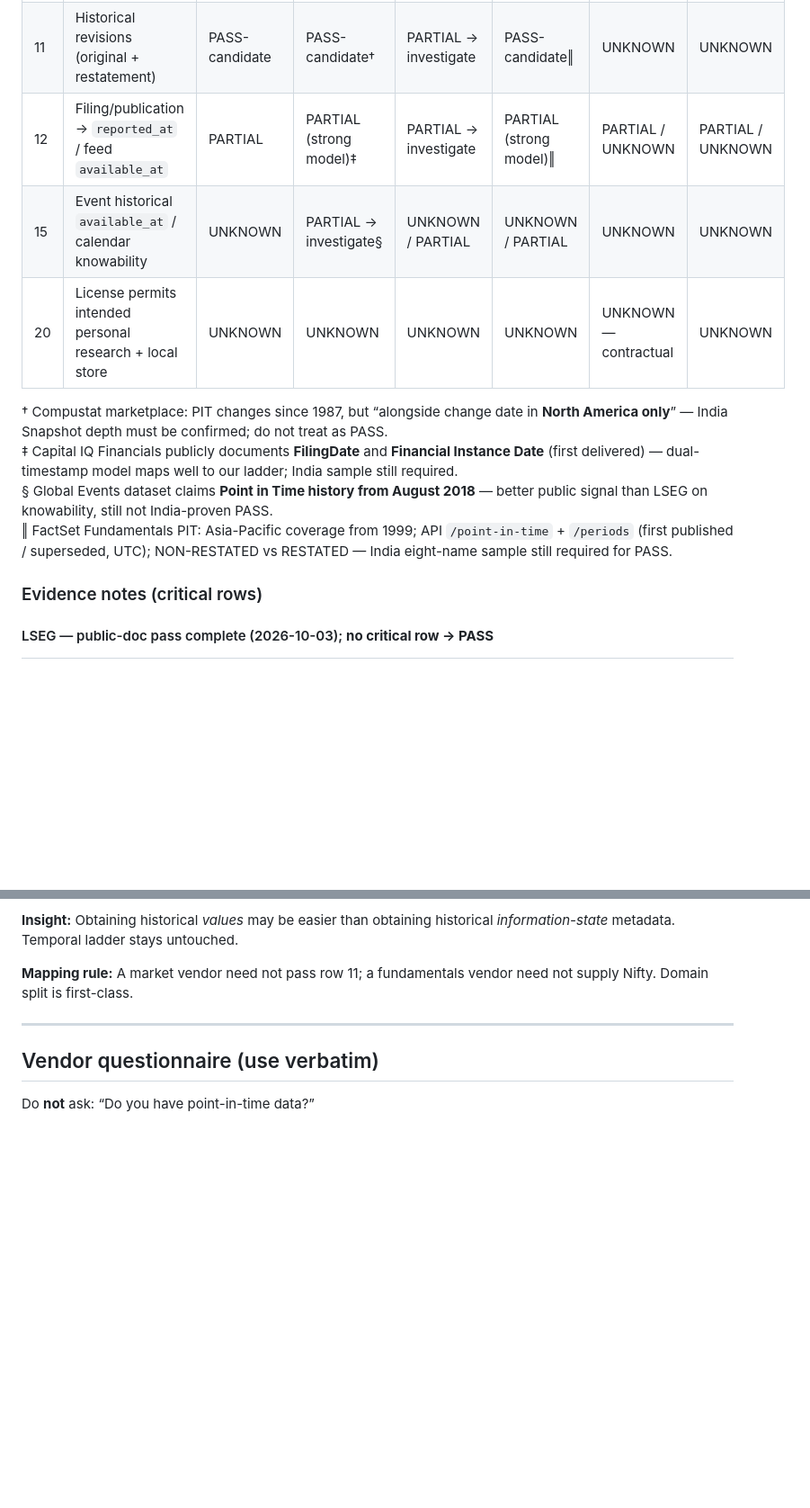
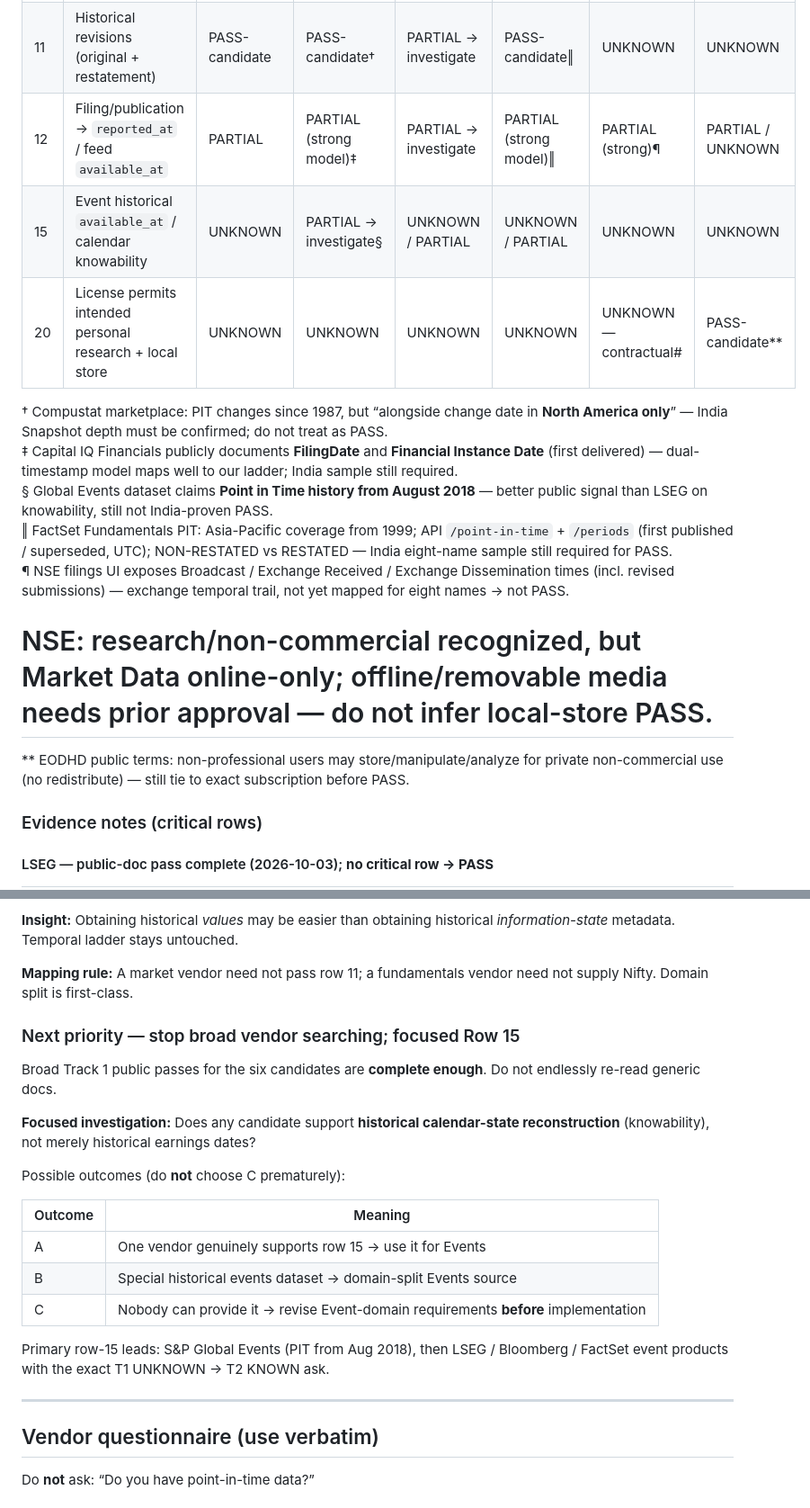
Before and after one commit to akhil1311/investment-decision-engine, a Markdown page: docs/VENDOR_AUDIT_LIVE.md, 2 parts joined by grey strips. Shown at 90% size. Drawn GitHub-style; blank space fills up the shorter version.

```diff
--- a/docs/VENDOR_AUDIT_LIVE.md
+++ b/docs/VENDOR_AUDIT_LIVE.md
@@ -91,14 +91,17 @@ Can it satisfy our PIT contract?   ← rows 6, 11, 12, 15, 20 first
 |---|-------------|------|-----|-----------|---------|-----|-------|
 | 6 | CA announcement / availability timing (`available_at`) | PARTIAL / UNKNOWN | PARTIAL / UNKNOWN | UNKNOWN / PARTIAL | UNKNOWN | PARTIAL | UNKNOWN |
 | 11 | Historical revisions (original + restatement) | PASS-candidate | PASS-candidate† | PARTIAL → investigate | PASS-candidate‖ | UNKNOWN | UNKNOWN |
-| 12 | Filing/publication → `reported_at` / feed `available_at` | PARTIAL | PARTIAL (strong model)‡ | PARTIAL → investigate | PARTIAL (strong model)‖ | PARTIAL / UNKNOWN | PARTIAL / UNKNOWN |
+| 12 | Filing/publication → `reported_at` / feed `available_at` | PARTIAL | PARTIAL (strong model)‡ | PARTIAL → investigate | PARTIAL (strong model)‖ | PARTIAL (strong)¶ | PARTIAL / UNKNOWN |
 | 15 | Event historical `available_at` / calendar knowability | UNKNOWN | PARTIAL → investigate§ | UNKNOWN / PARTIAL | UNKNOWN / PARTIAL | UNKNOWN | UNKNOWN |
-| 20 | License permits intended personal research + local store | UNKNOWN | UNKNOWN | UNKNOWN | UNKNOWN | UNKNOWN — contractual | UNKNOWN |
+| 20 | License permits intended personal research + local store | UNKNOWN | UNKNOWN | UNKNOWN | UNKNOWN | UNKNOWN — contractual# | PASS-candidate** |
 
 † Compustat marketplace: PIT changes since 1987, but “alongside change date in **North America only**” — India Snapshot depth must be confirmed; do not treat as PASS.
 ‡ Capital IQ Financials publicly documents **FilingDate** and **Financial Instance Date** (first delivered) — dual-timestamp model maps well to our ladder; India sample still required.
 § Global Events dataset claims **Point in Time history from August 2018** — better public signal than LSEG on knowability, still not India-proven PASS.
 ‖ FactSet Fundamentals PIT: Asia-Pacific coverage from 1999; API `/point-in-time` + `/periods` (first published / superseded, UTC); NON-RESTATED vs RESTATED — India eight-name sample still required for PASS.
+¶ NSE filings UI exposes Broadcast / Exchange Received / Exchange Dissemination times (incl. revised submissions) — exchange temporal trail, not yet mapped for eight names → not PASS.
+# NSE: research/non-commercial recognized, but Market Data online-only; offline/removable media needs prior approval — do not infer local-store PASS.
+** EODHD public terms: non-professional users may store/manipulate/analyze for private non-commercial use (no redistribute) — still tie to exact subscription before PASS.
 
 ### Evidence notes (critical rows)
 
@@ -220,6 +224,22 @@ EODHD              control  weak          FAIL-as-sole      weak
 **Insight:** Obtaining historical *values* may be easier than obtaining historical *information-state* metadata. Temporal ladder stays untouched.
 
 **Mapping rule:** A market vendor need not pass row 11; a fundamentals vendor need not supply Nifty. Domain split is first-class.
+
+### Next priority — stop broad vendor searching; focused Row 15
+
+Broad Track 1 public passes for the six candidates are **complete enough**. Do not endlessly re-read generic docs.
+
+**Focused investigation:** Does any candidate support **historical calendar-state reconstruction** (knowability), not merely historical earnings dates?
+
+Possible outcomes (do **not** choose C prematurely):
+
+| Outcome | Meaning |
+|---------|---------|
+| A | One vendor genuinely supports row 15 → use it for Events |
+| B | Special historical events dataset → domain-split Events source |
+| C | Nobody can provide it → revise Event-domain requirements **before** implementation |
+
+Primary row-15 leads: S&P Global Events (PIT from Aug 2018), then LSEG / Bloomberg / FactSet event products with the exact T1 UNKNOWN → T2 KNOWN ask.
 
 ---
 
```
Also changed, not shown: other parts of docs/VENDOR_AUDIT_LIVE.md (+64 -53 lines), docs/VENDOR_AUDIT_MATRIX.md (+2 -1 lines).
